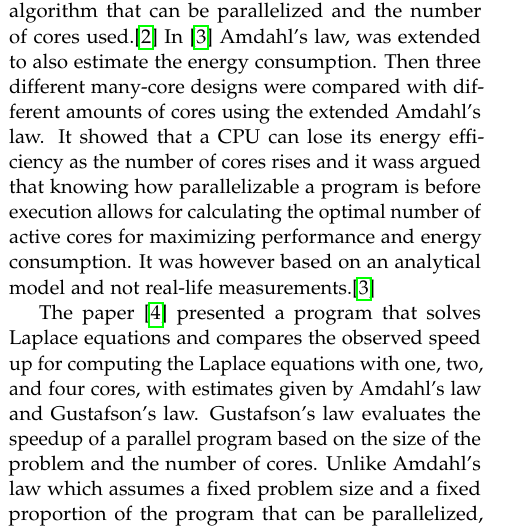
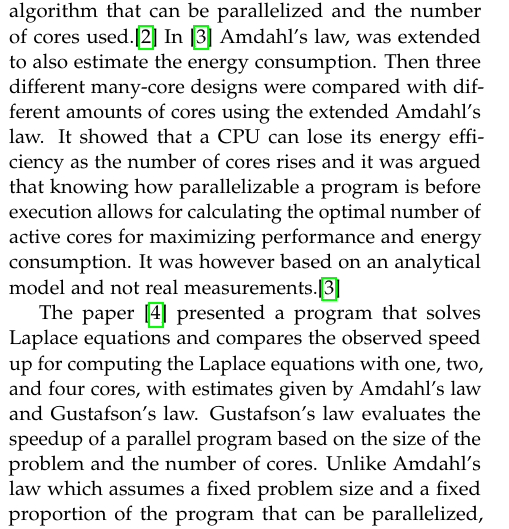
Before and after one commit to KuskIV/BDEnergy, a LaTeX thesis (article/main.tex, which reads article/sections/related_works/parallel.tex): part of one column of page 1 of 6, cut so that both start at the same text. Compiled offline with pdfLaTeX.

Commit message:
Update parallel.tex

```diff
--- a/article/sections/related_works/parallel.tex
+++ b/article/sections/related_works/parallel.tex
@@ -1,6 +1,6 @@
 \subsection{Parallel Software}
 
-Amdahl's law describes the maximum potential speedup that can be achieved through the parallelization of an algorithm based on the proportion of the algorithm that can be parallelized and the number of cores used.\cite{amdahl1967validity} In \cite{woo2008extending} Amdahl's law, was extended to also estimate the energy consumption.  Then three different many-core designs were compared with different amounts of cores using the extended Amdahl's law. It showed that a CPU can lose its energy efficiency as the number of cores rises and it wass argued that knowing how parallelizable a program is before execution allows for calculating the optimal number of active cores for maximizing performance and energy consumption. It was however based on an analytical model and not real-life measurements.\cite{woo2008extending}
+Amdahl's law describes the maximum potential speedup that can be achieved through the parallelization of an algorithm based on the proportion of the algorithm that can be parallelized and the number of cores used.\cite{amdahl1967validity} In \cite{woo2008extending} Amdahl's law, was extended to also estimate the energy consumption.  Then three different many-core designs were compared with different amounts of cores using the extended Amdahl's law. It showed that a CPU can lose its energy efficiency as the number of cores rises and it was argued that knowing how parallelizable a program is before execution allows for calculating the optimal number of active cores for maximizing performance and energy consumption. It was however based on an analytical model and not real measurements.\cite{woo2008extending}
 
 The paper \cite{prinslow2011overview} presented a program that solves Laplace equations and compares the observed speed up for computing the Laplace equations with one, two, and four cores, with estimates given by Amdahl's law and Gustafson's law.  Gustafson's law evaluates the speedup of a parallel program based on the size of the problem and the number of cores. Unlike Amdahl's law which assumes a fixed problem size and a fixed proportion of the program that can be parallelized, Gustafson's law takes into account that larger problems can be solved when more cores are available and that the parallelization of a program can scale with the problem size. Comparing the observed speed-up and the estimates it was adamant that Gustafson's law is more optimistic than Amdahl's law, however, both estimate smaller speed-ups than the observed speed-up on two and four cores. \cite{prinslow2011overview}
 
```
